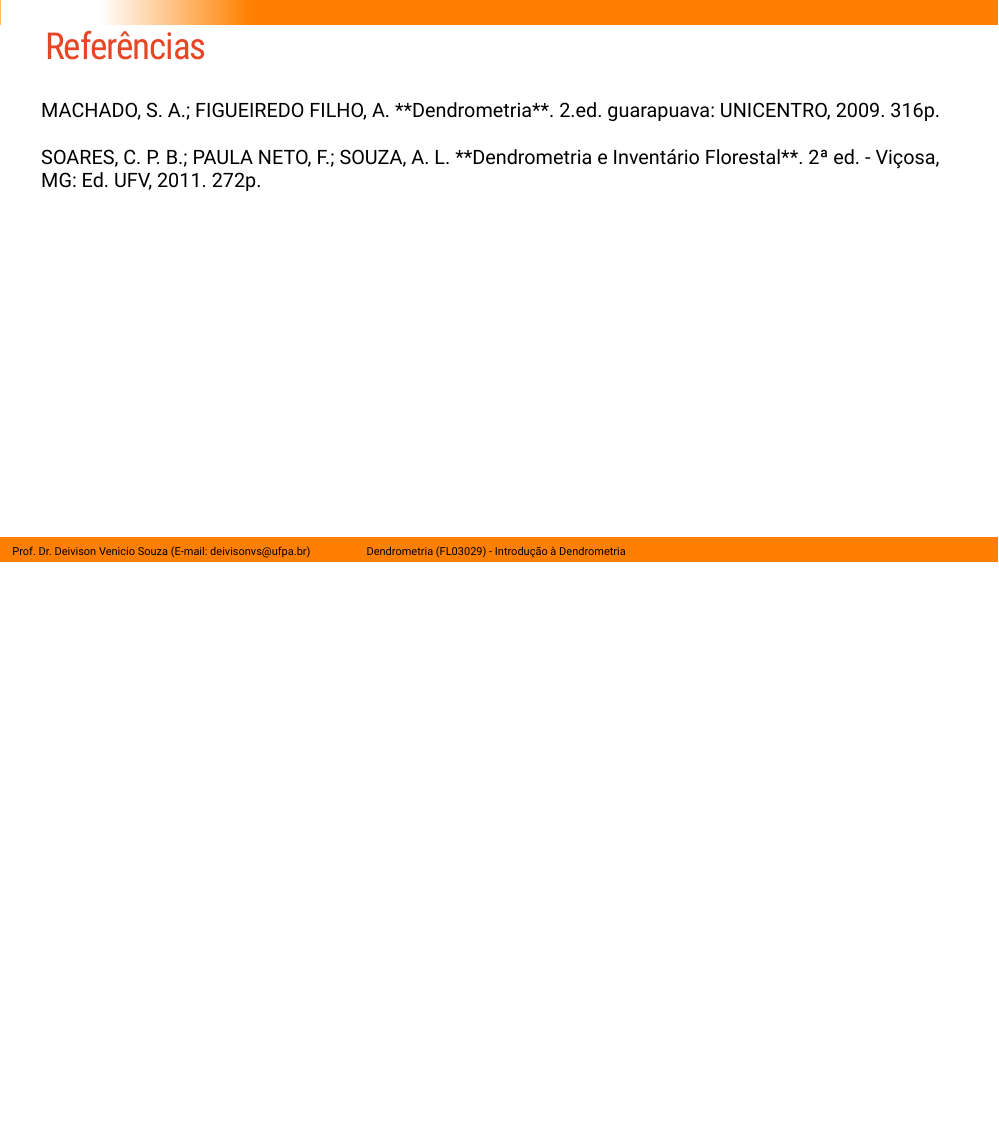
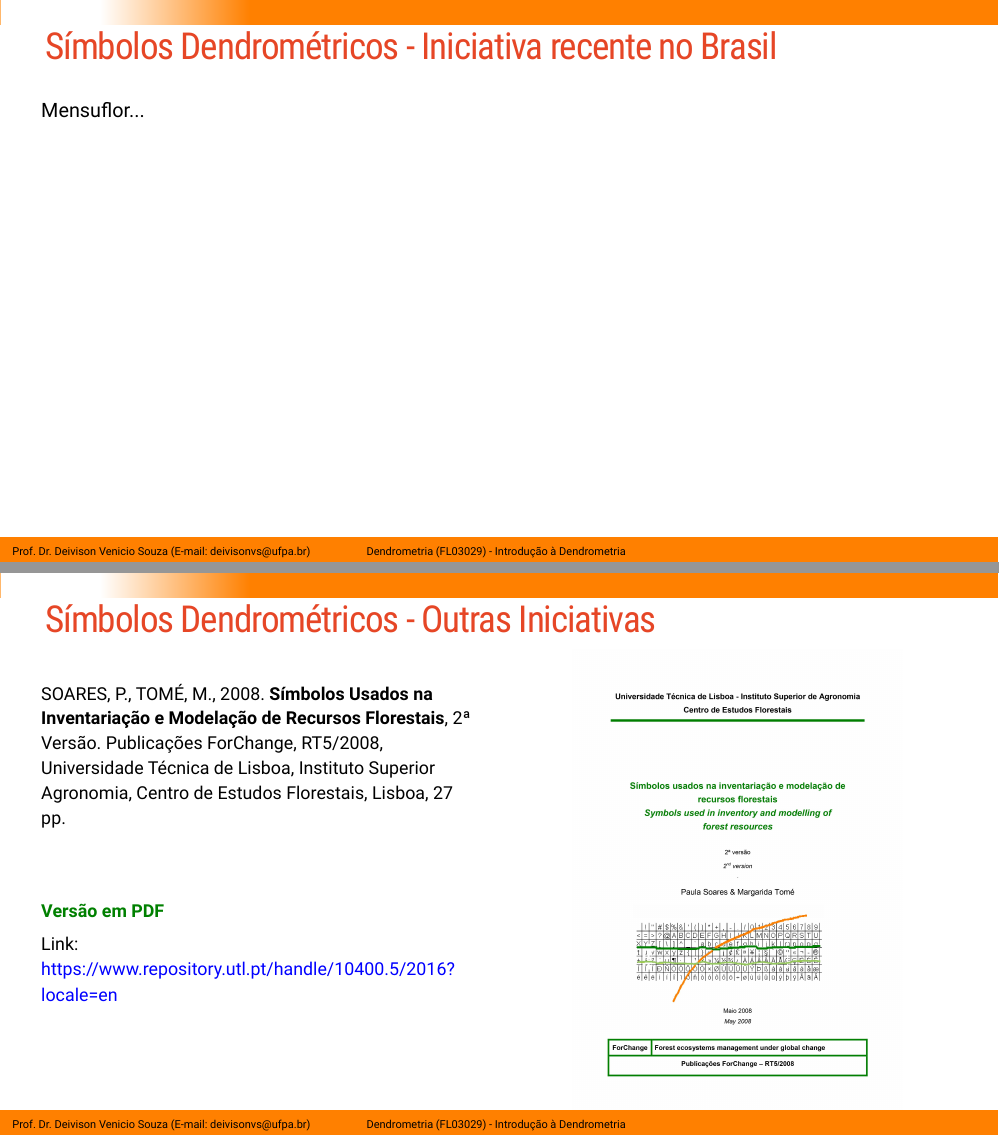
Before and after one commit to DeivisonSouza/FL03029-Dendrometria, an R Markdown document (Slides/Aula1-Introducao-Dendrometria.Rmd): page 33 of 33 before the commit and pages 33 and 34 of 35 after it, the two joined at a grey line. The pictures show the slides in the output file Slides/Aula1-Introducao-Dendrometria.html that the author committed with the source; the slides are laid out offline by our stand-in for remark.js, each with all of its steps uncovered, in fonts that may differ from those the slides ask for, and without slide numbers, shadows or browser add-ons; library style sheets and scripts come from the installed R packages.

Commit message:
Update class 1

````diff
--- a/Slides/Aula1-Introducao-Dendrometria.Rmd
+++ b/Slides/Aula1-Introducao-Dendrometria.Rmd
@@ -700,9 +702,47 @@ A simbologia para designar fatores e quocientes de forma.
 
 ]
 
+---
+
+## Símbolos Dendrométricos - Iniciativa recente no Brasil
+<br>
+Mensuflor...
+<br><br>
+
+
+---
+
+## Símbolos Dendrométricos - Outras Iniciativas
+
+.pull-left-4[
+<br>
+.font90[
+SOARES, P., TOMÉ, M., 2008. **Símbolos Usados na Inventariação e Modelação de
+Recursos Florestais**, 2ª Versão. Publicações ForChange, RT5/2008, Universidade
+Técnica de Lisboa, Instituto Superior Agronomia, Centro de Estudos Florestais,
+Lisboa, 27 pp.
+
+<br><br>
+
+**.green[Versão em PDF]** `r anicon::faa("hand-point-down", animate="vertical")`
+
+Link: https://www.repository.utl.pt/handle/10400.5/2016?locale=en
+]
+]
+
+.pull-right-4[
+```{r, echo=FALSE, out.width='75%', fig.align='center', fig.cap='', dpi=600}
+knitr::include_graphics('fig/class1/PS.jpg')
+```
+]
+
+
+
+
+
+
 
 ---
 
 ## Referências
 
-<br>
@@ -709,3 +752,2 @@ A simbologia para designar fatores e quocientes de forma.
 MACHADO, S. A.; FIGUEIREDO FILHO, A. **Dendrometria**. 2.ed. guarapuava: UNICENTRO, 2009. 316p.
 <br><br>
-SOARES, C. P. B.; PAULA NETO, F.; SOUZA, A. L. **Dendrometria e Inventário Florestal**. 2ª ed. - Viçosa, MG: Ed. UFV, 2011. 272p.
````
Also changed, not shown: Slides/Aula0-Cronograma.html, Slides/Aula1-Introducao-Dendrometria.html, Slides/fig/class1/PS.jpg (added), Slides/Aula1-Introducao-Dendrometria.Rmd (11 more changed lines), 6 other files.
